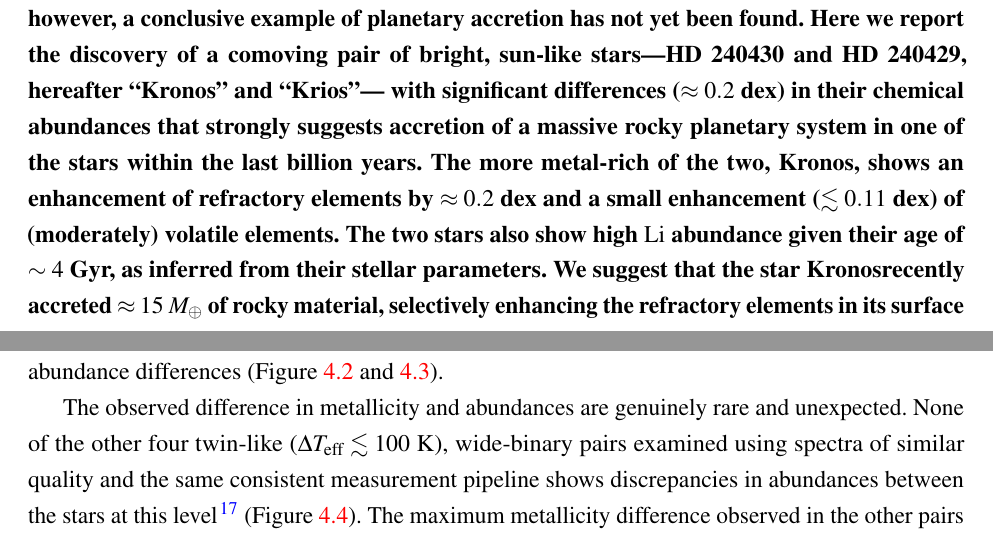
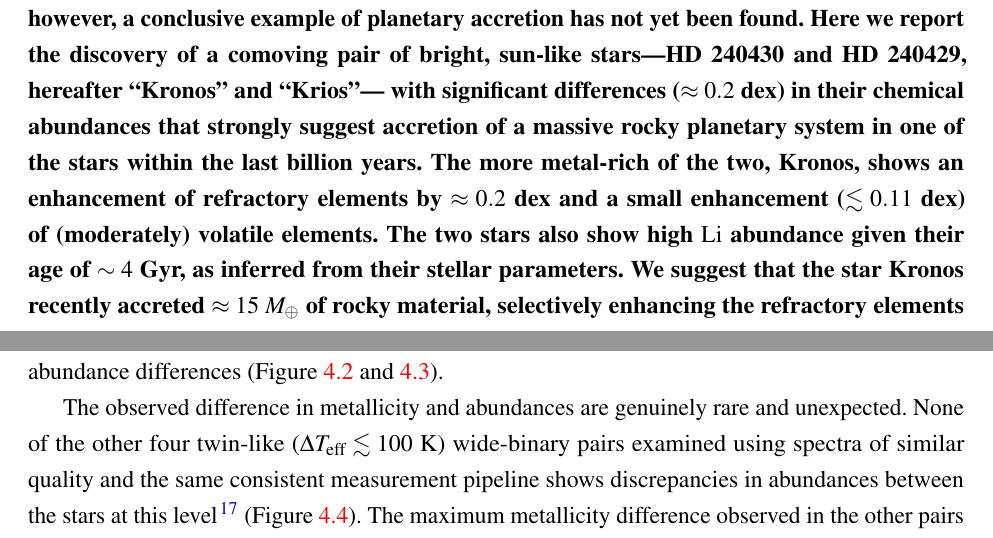
Before and after one commit to smoh/Group1199, a LaTeX document (paper/ms.tex): two parts of pages 1 and 4 of 20, joined at a grey line, cut so that both start at the same text. Compiled offline with pdfLaTeX.

Commit message:
minor tweaks (mostly latex quirks)

```diff
--- a/paper/ms.tex
+++ b/paper/ms.tex
@@ -172,14 +172,14 @@
   Here we report the discovery of a comoving pair of bright, sun-like
   stars---HD~240430 and HD~240429, hereafter ``\bizarreone'' and
   ``\sunanalog''--- with significant differences ($\approx 0.2$~dex) in their
-  chemical abundances that strongly suggests accretion of a massive rocky
+  chemical abundances that strongly suggest accretion of a massive rocky
   planetary system in one of the stars within the last billion years.
   The more metal-rich of the two, \bizarreone, shows an enhancement of refractory
   elements by $\approx 0.2$~dex and a small enhancement ($\lesssim 0.11$~dex) of
   (moderately) volatile elements.
   The two stars also show high \elem{Li} abundance given their age of $\sim 4$ Gyr,
   as inferred from their stellar parameters.
-  We suggest that the star \bizarreone recently accreted
+  We suggest that the star \bizarreone\ recently accreted
   $\approx 15$~\mearth\ of rocky material, selectively enhancing the
   refractory elements in its surface and convective envelope.
   The other star, \sunanalog, may also have had a similar accretion
@@ -320,7 +320,8 @@ validity of the measured abundance differences (\figname~\ref{fig:spec1} and
 % novelty
 The observed difference in metallicity and abundances are genuinely rare and
 unexpected.
-None of the other four twin-like ($\Delta T_\mathrm{eff} \lesssim 100$~K), wide-binary pairs examined using spectra of similar quality and the same
+None of the other four twin-like ($\Delta T_\mathrm{eff} \lesssim 100$~K)
+wide-binary pairs examined using spectra of similar quality and the same
 consistent measurement pipeline shows discrepancies in abundances between the
 stars at this level\cite{2016ApJS..225...32B} (\figname~\ref{fig:deltaXH}).
 The maximum metallicity difference observed in the other pairs is $\Delta\feh =
```
Also changed, not shown: paper/ms.tex (14 more changed lines).
